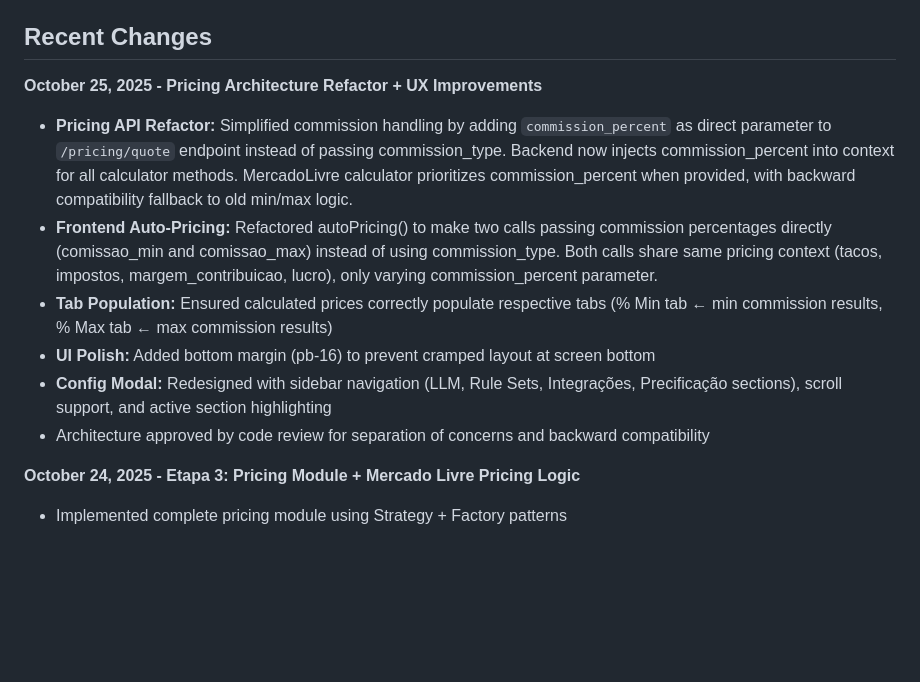
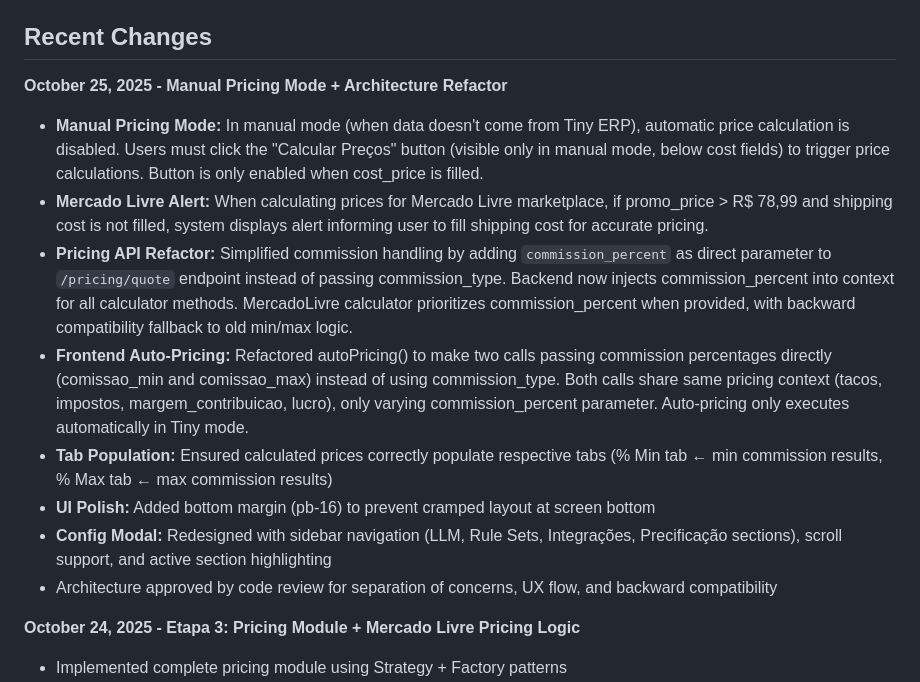
Before and after one commit to evilasio-garcia/ads-generator, a Markdown page: replit.md, the part around the change. GitHub-like rendering; blank space fills up the shorter version.

Commit message:
Enable manual price calculation and add marketplace alerts
Introduce manual pricing mode, disabling automatic calculations and requiring user to click a button. Add an alert for Mercado Livre marketplace when shipping costs are missing and promotional prices exceed a threshold.

Replit-Commit-Author: Agent
Replit-Commit-Session-Id: d589c595-07c1-429f-8ba1-6a2e6a56f7ab
Replit-Commit-Checkpoint-Type: full_checkpoint
Replit-Commit-Screenshot-Url: https://storage.googleapis.com/screenshot-production-us-central1/3c5fae4e-693a-4611-99d8-6c7af60aaf37/d589c595-07c1-429f-8ba1-6a2e6a56f7ab/yMfQdgI

```diff
--- a/replit.md
+++ b/replit.md
@@ -69,13 +69,15 @@ The application uses a Python 3.11 FastAPI backend and a static HTML frontend wi
 
 ## Recent Changes
 
-**October 25, 2025 - Pricing Architecture Refactor + UX Improvements**
+**October 25, 2025 - Manual Pricing Mode + Architecture Refactor**
+- **Manual Pricing Mode:** In manual mode (when data doesn't come from Tiny ERP), automatic price calculation is disabled. Users must click the "Calcular Preços" button (visible only in manual mode, below cost fields) to trigger price calculations. Button is only enabled when cost_price is filled.
+- **Mercado Livre Alert:** When calculating prices for Mercado Livre marketplace, if promo_price > R$ 78,99 and shipping cost is not filled, system displays alert informing user to fill shipping cost for accurate pricing.
 - **Pricing API Refactor:** Simplified commission handling by adding `commission_percent` as direct parameter to `/pricing/quote` endpoint instead of passing commission_type. Backend now injects commission_percent into context for all calculator methods. MercadoLivre calculator prioritizes commission_percent when provided, with backward compatibility fallback to old min/max logic.
-- **Frontend Auto-Pricing:** Refactored autoPricing() to make two calls passing commission percentages directly (comissao_min and comissao_max) instead of using commission_type. Both calls share same pricing context (tacos, impostos, margem_contribuicao, lucro), only varying commission_percent parameter.
+- **Frontend Auto-Pricing:** Refactored autoPricing() to make two calls passing commission percentages directly (comissao_min and comissao_max) instead of using commission_type. Both calls share same pricing context (tacos, impostos, margem_contribuicao, lucro), only varying commission_percent parameter. Auto-pricing only executes automatically in Tiny mode.
 - **Tab Population:** Ensured calculated prices correctly populate respective tabs (% Min tab ← min commission results, % Max tab ← max commission results)
 - **UI Polish:** Added bottom margin (pb-16) to prevent cramped layout at screen bottom
 - **Config Modal:** Redesigned with sidebar navigation (LLM, Rule Sets, Integrações, Precificação sections), scroll support, and active section highlighting
-- Architecture approved by code review for separation of concerns and backward compatibility
+- Architecture approved by code review for separation of concerns, UX flow, and backward compatibility
 
 **October 24, 2025 - Etapa 3: Pricing Module + Mercado Livre Pricing Logic**
 - Implemented complete pricing module using Strategy + Factory patterns
```
